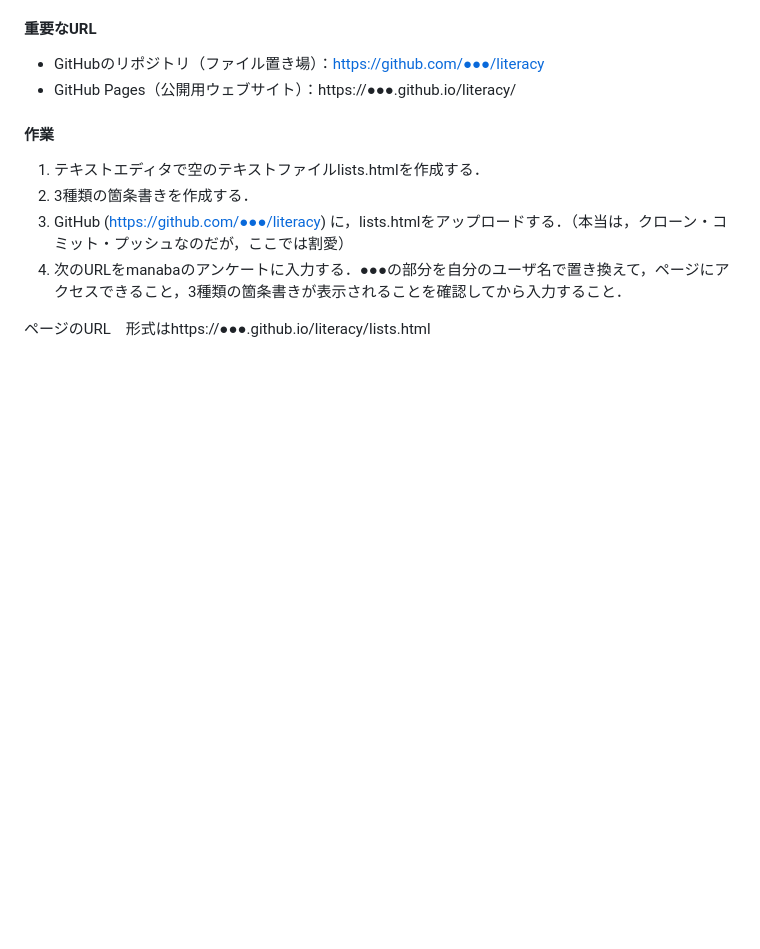
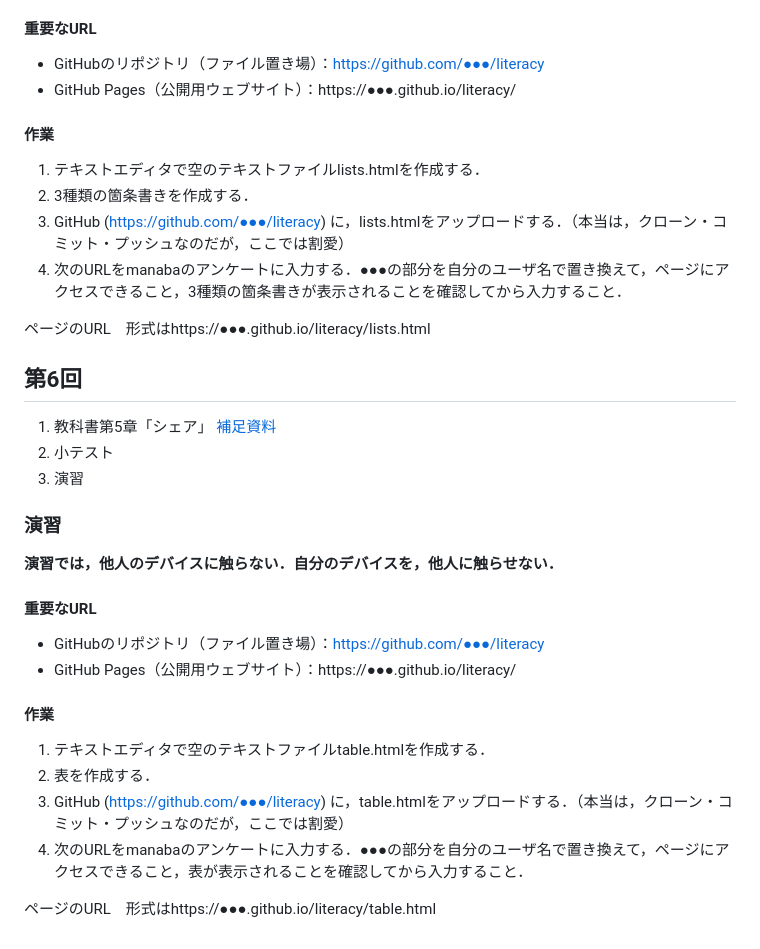
Before and after one commit to taroyabuki/LI, a Markdown page: README.md, the part around the change. Drawn GitHub-style; blank space fills up the shorter version.

```diff
--- a/README.md
+++ b/README.md
@@ -191,3 +191,27 @@ HTML ファイルを書く環境を整える．
 1. 次のURLをmanabaのアンケートに入力する．●●●の部分を自分のユーザ名で置き換えて，ページにアクセスできること，3種類の箇条書きが表示されることを確認してから入力すること．
 
 ページのURL　形式はhttps://●●●.github.io/literacy/lists.html
+
+## 第6回
+
+1. 教科書第5章「シェア」 [補足資料](https://github.com/taroyabuki/webbook/blob/master/chapters/05.md)
+1. 小テスト
+1. 演習
+
+### 演習
+
+**演習では，他人のデバイスに触らない．自分のデバイスを，他人に触らせない．**
+
+#### 重要なURL
+
+- GitHubのリポジトリ（ファイル置き場）：https://github.com/●●●/literacy
+- GitHub Pages（公開用ウェブサイト）：https://●●●.github.io/literacy/
+
+#### 作業
+
+1. テキストエディタで空のテキストファイルtable.htmlを作成する．
+1. 表を作成する．
+1. GitHub (https://github.com/●●●/literacy) に，table.htmlをアップロードする．（本当は，クローン・コミット・プッシュなのだが，ここでは割愛）
+1. 次のURLをmanabaのアンケートに入力する．●●●の部分を自分のユーザ名で置き換えて，ページにアクセスできること，表が表示されることを確認してから入力すること．
+
+ページのURL　形式はhttps://●●●.github.io/literacy/table.html
```
